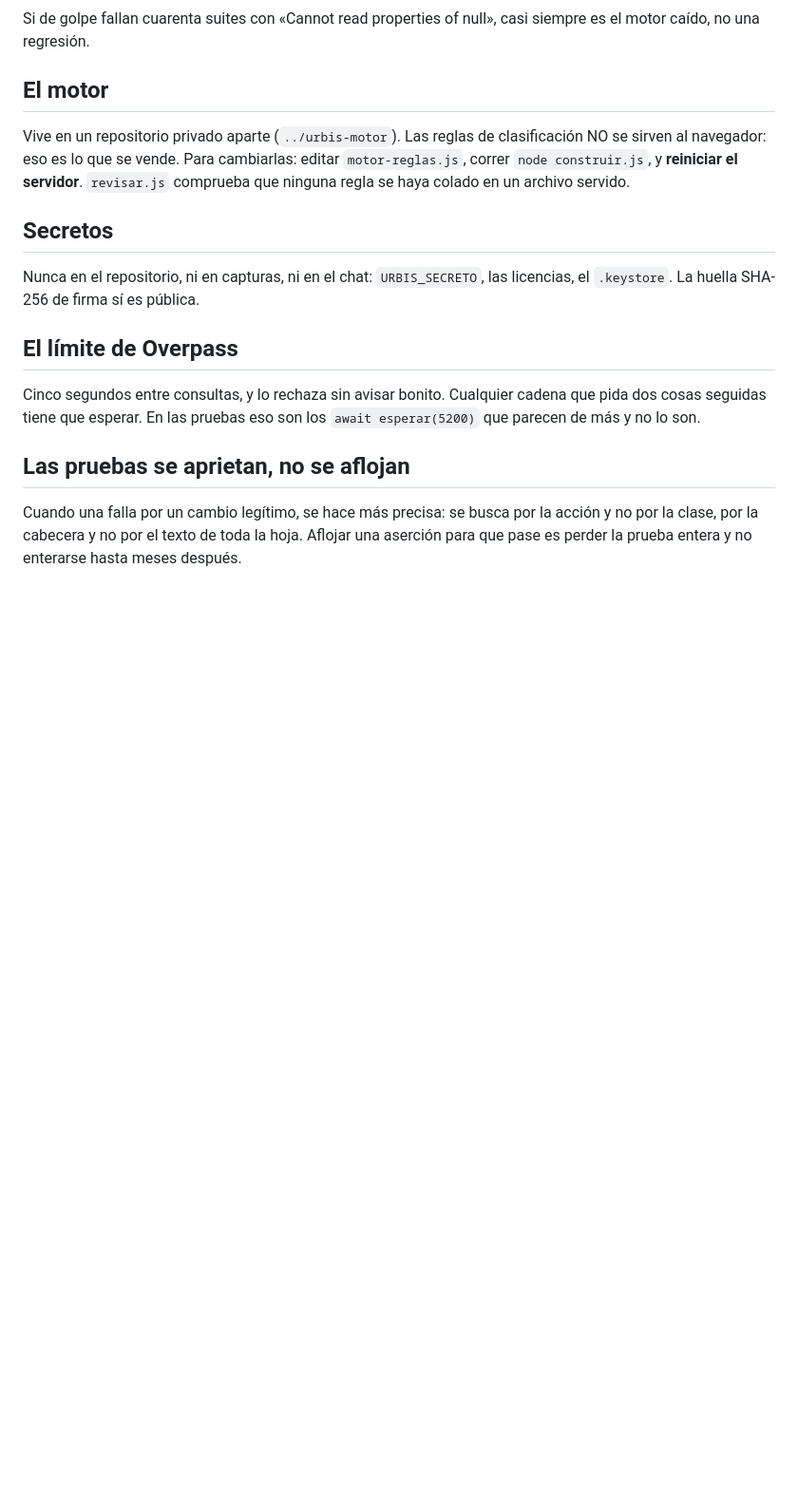
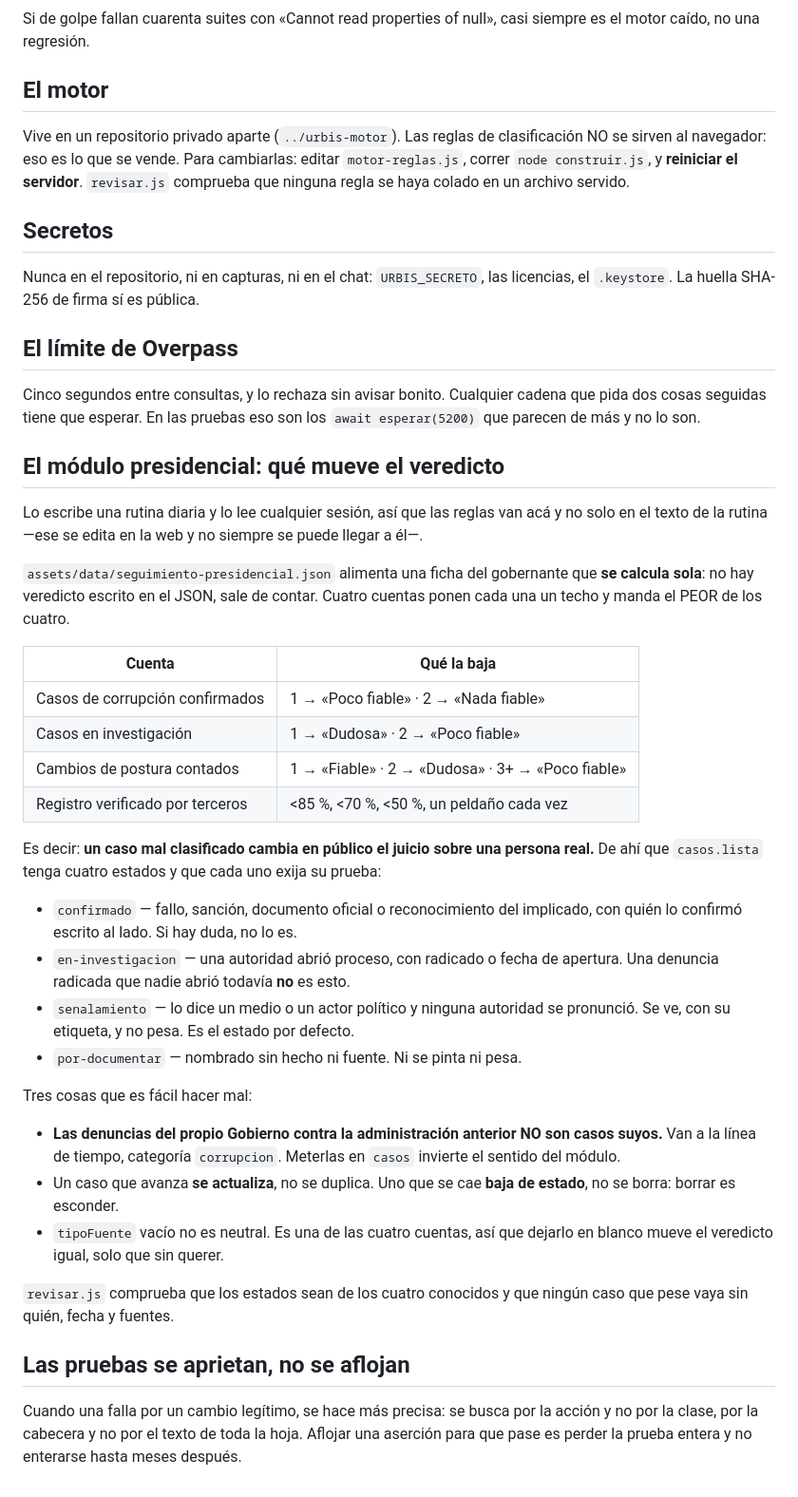
Before and after one commit to Jesmen21/mapa-comunitario, a Markdown page: CLAUDE.md, the part around the change. Shown at 95% size. Rendered like a GitHub page; blank space fills up the shorter version.

Commit message:
Las reglas del veredicto, donde toda sesión las lee
El texto de la rutina diaria se edita en la web y no siempre se puede llegar
a él —desde un teléfono, por ejemplo—. Las reglas que deciden qué publica esa
rutina no pueden vivir solo ahí.

CLAUDE.md gana la tabla de las cuatro cuentas que mueven el veredicto de la
ficha, los cuatro estados probatorios de un caso de corrupción con la prueba
que exige cada uno, y los tres errores fáciles: meter en `casos` las
denuncias del Gobierno contra la administración anterior, duplicar un caso
que avanzó en vez de actualizarlo, y dejar `tipoFuente` en blanco creyendo
que es lo neutral cuando es una de las cuatro cuentas.

Cualquier sesión que abra el repositorio lo lee sin que nadie se lo pida,
incluida la que dispara la rutina.

Sin cambios en la aplicación: no sube la versión.

Co-Authored-By: Claude Opus 5 <noreply@anthropic.com>
Claude-Session: https://claude.ai/code/session_016JBfSCPQ4wwRHNaeSUSJST

```diff
--- a/CLAUDE.md
+++ b/CLAUDE.md
@@ -120,6 +120,48 @@ Cinco segundos entre consultas, y lo rechaza sin avisar bonito. Cualquier
 cadena que pida dos cosas seguidas tiene que esperar. En las pruebas eso son
 los `await esperar(5200)` que parecen de más y no lo son.
 
+## El módulo presidencial: qué mueve el veredicto
+
+Lo escribe una rutina diaria y lo lee cualquier sesión, así que las reglas
+van acá y no solo en el texto de la rutina —ese se edita en la web y no
+siempre se puede llegar a él—.
+
+`assets/data/seguimiento-presidencial.json` alimenta una ficha del gobernante
+que **se calcula sola**: no hay veredicto escrito en el JSON, sale de contar.
+Cuatro cuentas ponen cada una un techo y manda el PEOR de los cuatro.
+
+| Cuenta | Qué la baja |
+|---|---|
+| Casos de corrupción confirmados | 1 → «Poco fiable» · 2 → «Nada fiable» |
+| Casos en investigación | 1 → «Dudosa» · 2 → «Poco fiable» |
+| Cambios de postura contados | 1 → «Fiable» · 2 → «Dudosa» · 3+ → «Poco fiable» |
+| Registro verificado por terceros | <85 %, <70 %, <50 %, un peldaño cada vez |
+
+Es decir: **un caso mal clasificado cambia en público el juicio sobre una
+persona real.** De ahí que `casos.lista` tenga cuatro estados y que cada uno
+exija su prueba:
+
+* `confirmado` — fallo, sanción, documento oficial o reconocimiento del
+  implicado, con quién lo confirmó escrito al lado. Si hay duda, no lo es.
+* `en-investigacion` — una autoridad abrió proceso, con radicado o fecha de
+  apertura. Una denuncia radicada que nadie abrió todavía **no** es esto.
+* `senalamiento` — lo dice un medio o un actor político y ninguna autoridad
+  se pronunció. Se ve, con su etiqueta, y no pesa. Es el estado por defecto.
+* `por-documentar` — nombrado sin hecho ni fuente. Ni se pinta ni pesa.
+
+Tres cosas que es fácil hacer mal:
+
+* **Las denuncias del propio Gobierno contra la administración anterior NO
+  son casos suyos.** Van a la línea de tiempo, categoría `corrupcion`.
+  Meterlas en `casos` invierte el sentido del módulo.
+* Un caso que avanza **se actualiza**, no se duplica. Uno que se cae **baja
+  de estado**, no se borra: borrar es esconder.
+* `tipoFuente` vacío no es neutral. Es una de las cuatro cuentas, así que
+  dejarlo en blanco mueve el veredicto igual, solo que sin querer.
+
+`revisar.js` comprueba que los estados sean de los cuatro conocidos y que
+ningún caso que pese vaya sin quién, fecha y fuentes.
+
 ## Las pruebas se aprietan, no se aflojan
 
 Cuando una falla por un cambio legítimo, se hace más precisa: se busca por la
```
